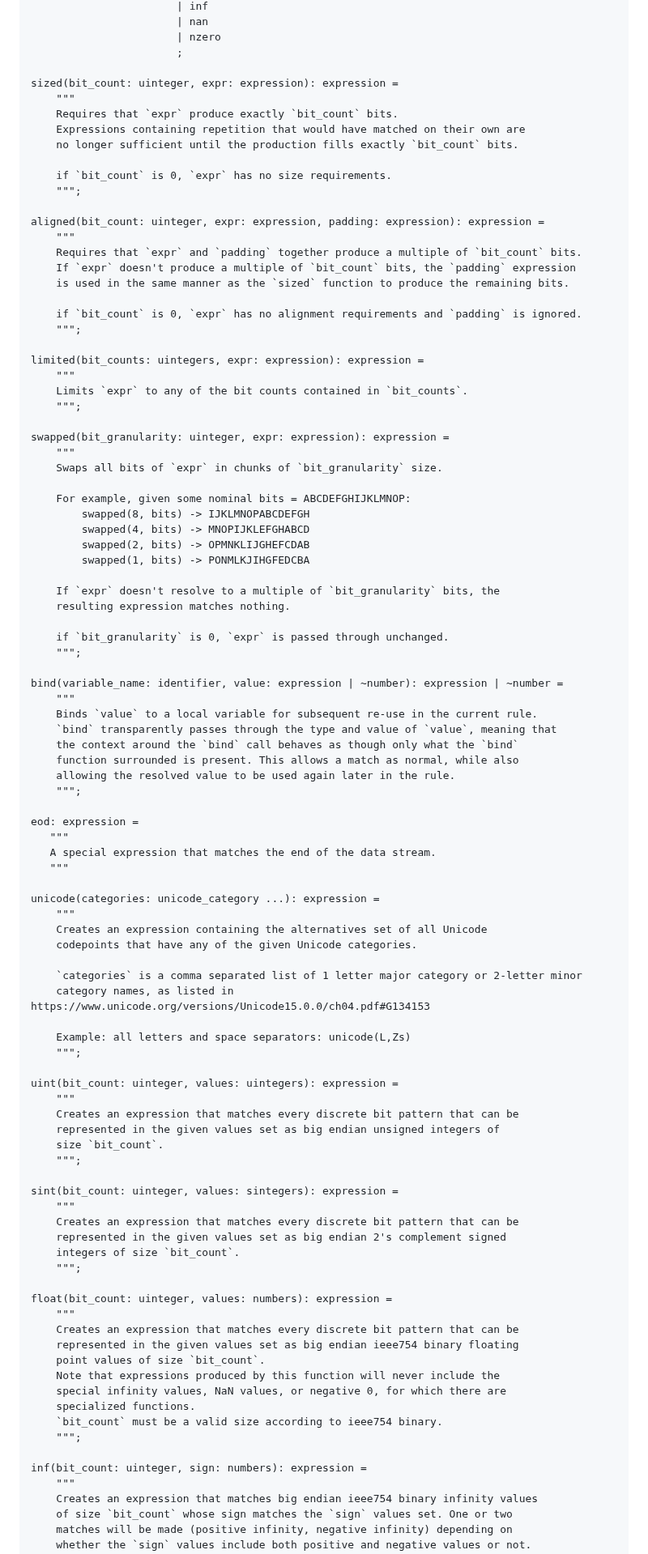
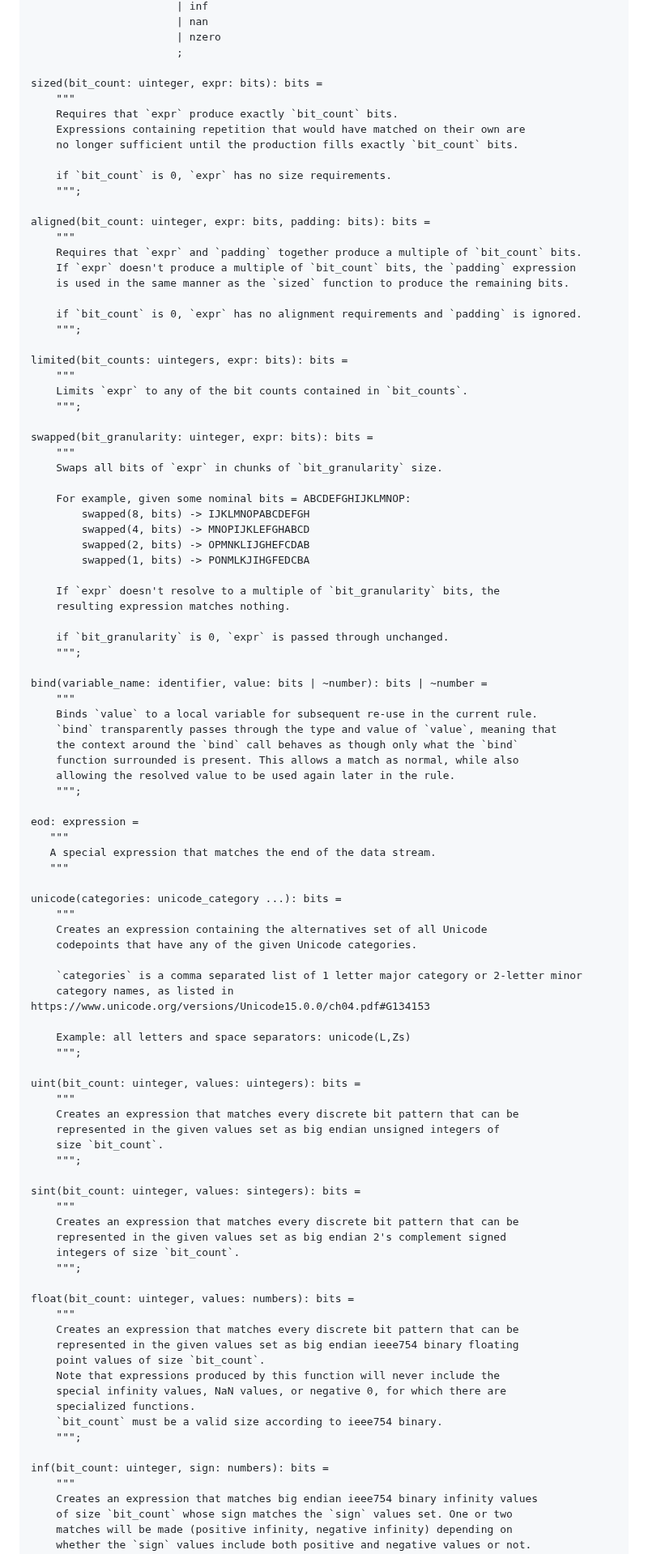
Before and after one commit to kstenerud/dogma, a Markdown page: dogma_v1.md, the part around one of its changes. Shown at 81% size. Drawn GitHub-style.

Commit message:
bits, not expression

```diff
--- a/dogma_v1.md
+++ b/dogma_v1.md
@@ -1594,7 +1594,7 @@ builtin_functions      = sized
                        | nzero
                        ;
 
-sized(bit_count: uinteger, expr: expression): expression =
+sized(bit_count: uinteger, expr: bits): bits =
     """
     Requires that `expr` produce exactly `bit_count` bits.
     Expressions containing repetition that would have matched on their own are
@@ -1603,7 +1603,7 @@ sized(bit_count: uinteger, expr: expression): expression =
     if `bit_count` is 0, `expr` has no size requirements.
     """;
 
-aligned(bit_count: uinteger, expr: expression, padding: expression): expression =
+aligned(bit_count: uinteger, expr: bits, padding: bits): bits =
     """
     Requires that `expr` and `padding` together produce a multiple of `bit_count` bits.
     If `expr` doesn't produce a multiple of `bit_count` bits, the `padding` expression
@@ -1612,12 +1612,12 @@ aligned(bit_count: uinteger, expr: expression, padding: expression): expression
     if `bit_count` is 0, `expr` has no alignment requirements and `padding` is ignored.
     """;
 
-limited(bit_counts: uintegers, expr: expression): expression =
+limited(bit_counts: uintegers, expr: bits): bits =
     """
     Limits `expr` to any of the bit counts contained in `bit_counts`.
     """;
 
-swapped(bit_granularity: uinteger, expr: expression): expression =
+swapped(bit_granularity: uinteger, expr: bits): bits =
     """
     Swaps all bits of `expr` in chunks of `bit_granularity` size.
 
@@ -1633,7 +1633,7 @@ swapped(bit_granularity: uinteger, expr: expression): expression =
     if `bit_granularity` is 0, `expr` is passed through unchanged.
     """;
 
-bind(variable_name: identifier, value: expression | ~number): expression | ~number =
+bind(variable_name: identifier, value: bits | ~number): bits | ~number =
     """
     Binds `value` to a local variable for subsequent re-use in the current rule.
     `bind` transparently passes through the type and value of `value`, meaning that
@@ -1647,7 +1647,7 @@ eod: expression =
    A special expression that matches the end of the data stream.
    """
 
-unicode(categories: unicode_category ...): expression =
+unicode(categories: unicode_category ...): bits =
     """
     Creates an expression containing the alternatives set of all Unicode
     codepoints that have any of the given Unicode categories.
@@ -1658,21 +1658,21 @@ unicode(categories: unicode_category ...): expression =
     Example: all letters and space separators: unicode(L,Zs)
     """;
 
-uint(bit_count: uinteger, values: uintegers): expression =
+uint(bit_count: uinteger, values: uintegers): bits =
     """
     Creates an expression that matches every discrete bit pattern that can be
     represented in the given values set as big endian unsigned integers of
     size `bit_count`.
     """;
 
-sint(bit_count: uinteger, values: sintegers): expression =
+sint(bit_count: uinteger, values: sintegers): bits =
     """
     Creates an expression that matches every discrete bit pattern that can be
     represented in the given values set as big endian 2's complement signed
     integers of size `bit_count`.
     """;
 
-float(bit_count: uinteger, values: numbers): expression =
+float(bit_count: uinteger, values: numbers): bits =
     """
     Creates an expression that matches every discrete bit pattern that can be
     represented in the given values set as big endian ieee754 binary floating
@@ -1683,7 +1683,7 @@ float(bit_count: uinteger, values: numbers): expression =
     `bit_count` must be a valid size according to ieee754 binary.
     """;
 
-inf(bit_count: uinteger, sign: numbers): expression =
+inf(bit_count: uinteger, sign: numbers): bits =
     """
     Creates an expression that matches big endian ieee754 binary infinity values
     of size `bit_count` whose sign matches the `sign` values set. One or two
```
Also changed, not shown: other parts of dogma_v1.md (+22 -22 lines).
